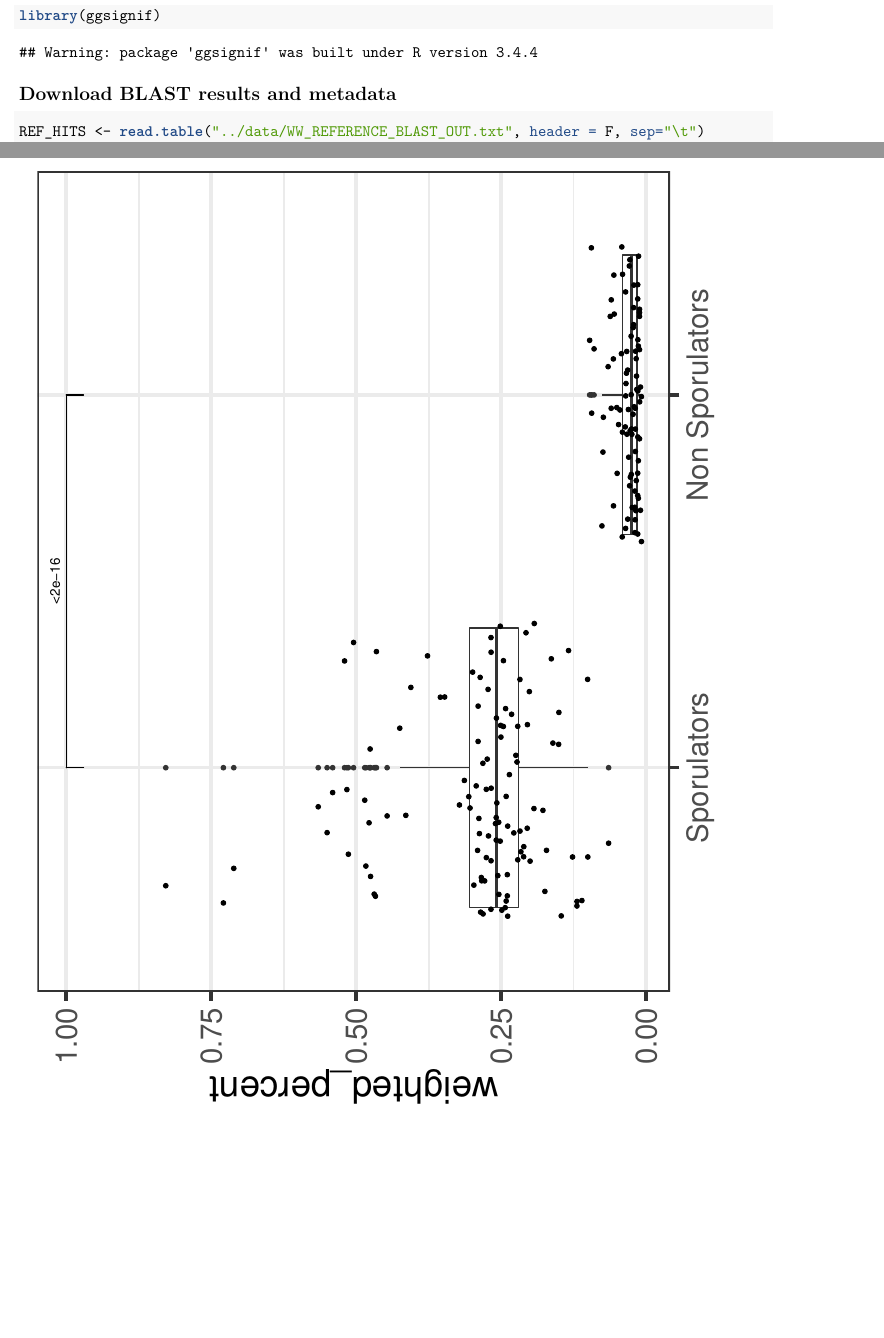
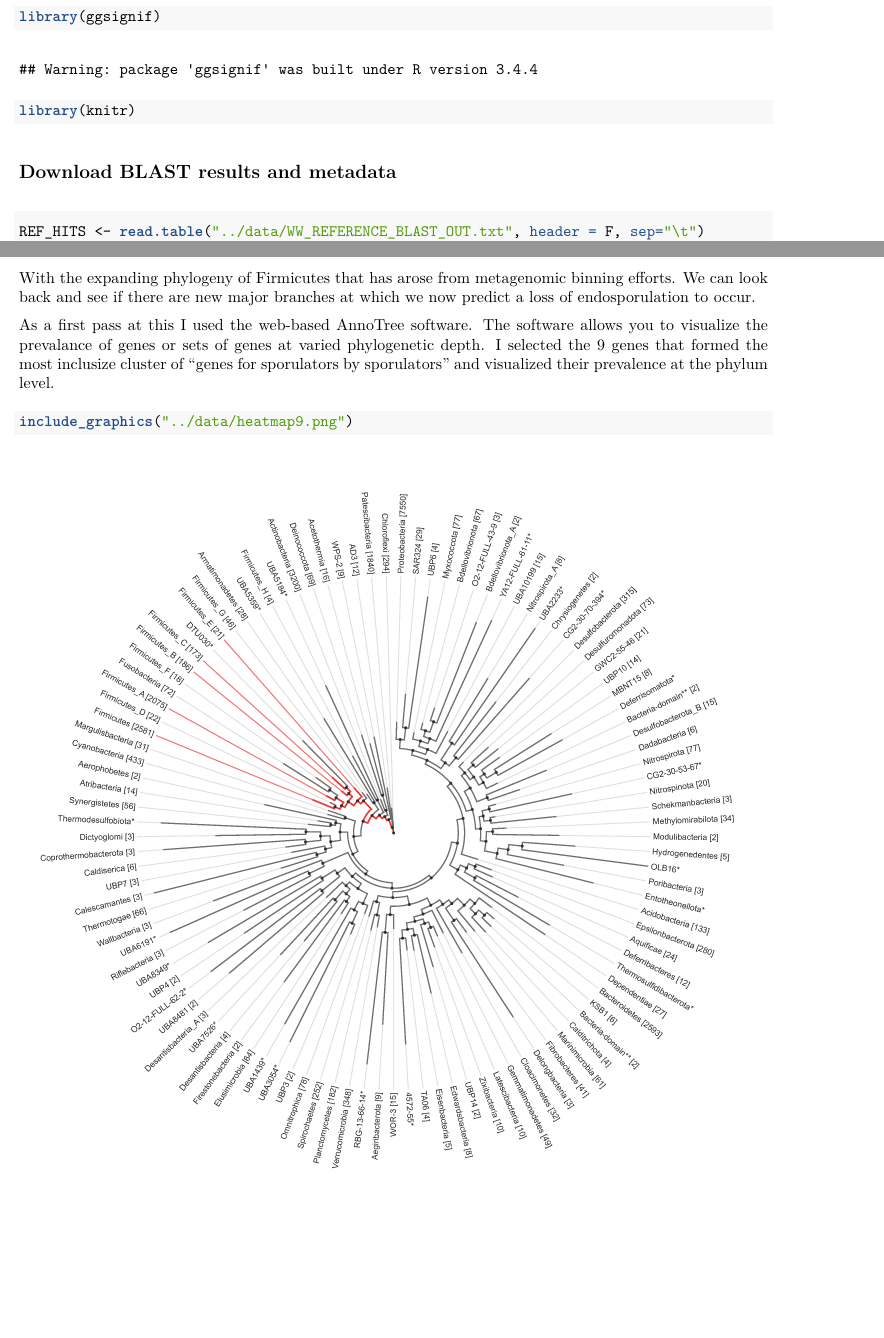
Before and after one commit to jbird9/MetaSpore, an R Markdown document (code/Spore_Marker.Rmd): two parts of pages 1 and 39 of 39 before the commit and two parts of pages 2 and 40 of 40 after it, joined at a grey line, cut so that both start at the same text, the shorter picture padded with empty space. The pictures show the output file code/Spore_Marker.pdf that the author committed with the source.

Commit message:
annotree

````diff
--- a/code/Spore_Marker.Rmd
+++ b/code/Spore_Marker.Rmd
@@ -18,6 +17,7 @@ library(gplots)
 library(openxlsx)
 library(ggpubr)
 library(ggsignif)
+library(knitr)
 ```
 
 ## Download BLAST results and metadata
@@ -494,3 +494,12 @@ ggplot(REFS) +
   )
 ```
 \elandscape
+\newpage
+
+With the expanding phylogeny of Firmicutes that has arose from metagenomic binning efforts. We can look back and see if there are new major branches at which we now predict a loss of endosporulation to occur.
+
+As a first pass at this I used the web-based AnnoTree software. The software allows you to visualize the prevalance of genes or sets of genes at varied phylogenetic depth. I selected the 9 genes that formed the most inclusize cluster of "genes for sporulators by sporulators" and visualized their prevalence at the phylum level.
+
+```{r}
+include_graphics("../data/heatmap9.png")
+```
````
Also changed, not shown: code/Spore_Marker.pdf, code/header.tex, code/heatmap9.pdf (added), code/heatmap9.png (added), code/heatmap9.svg (added), data/heatmap9.pdf (added), data/heatmap9.png (added), data/heatmap9.svg (added), code/Spore_Marker.Rmd (3 more changed lines), 2 other files.
